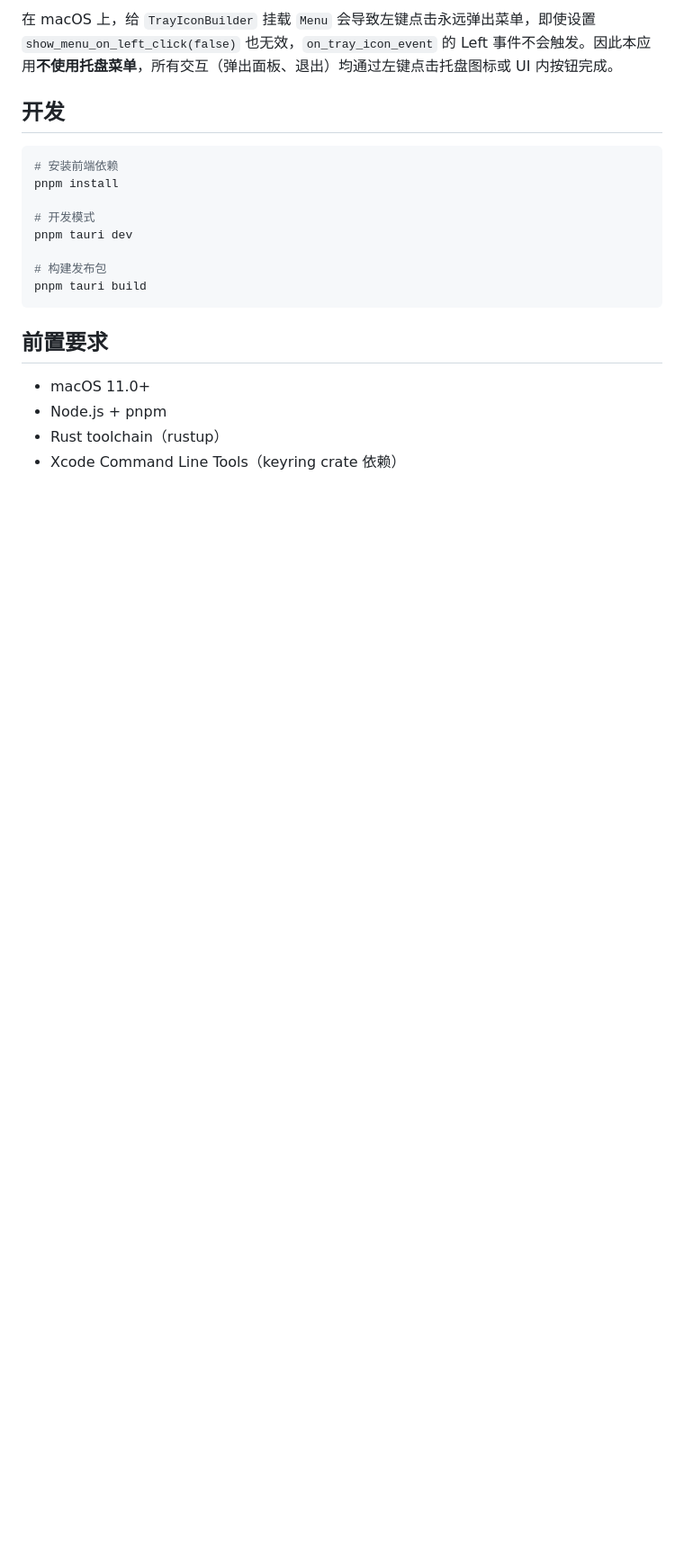
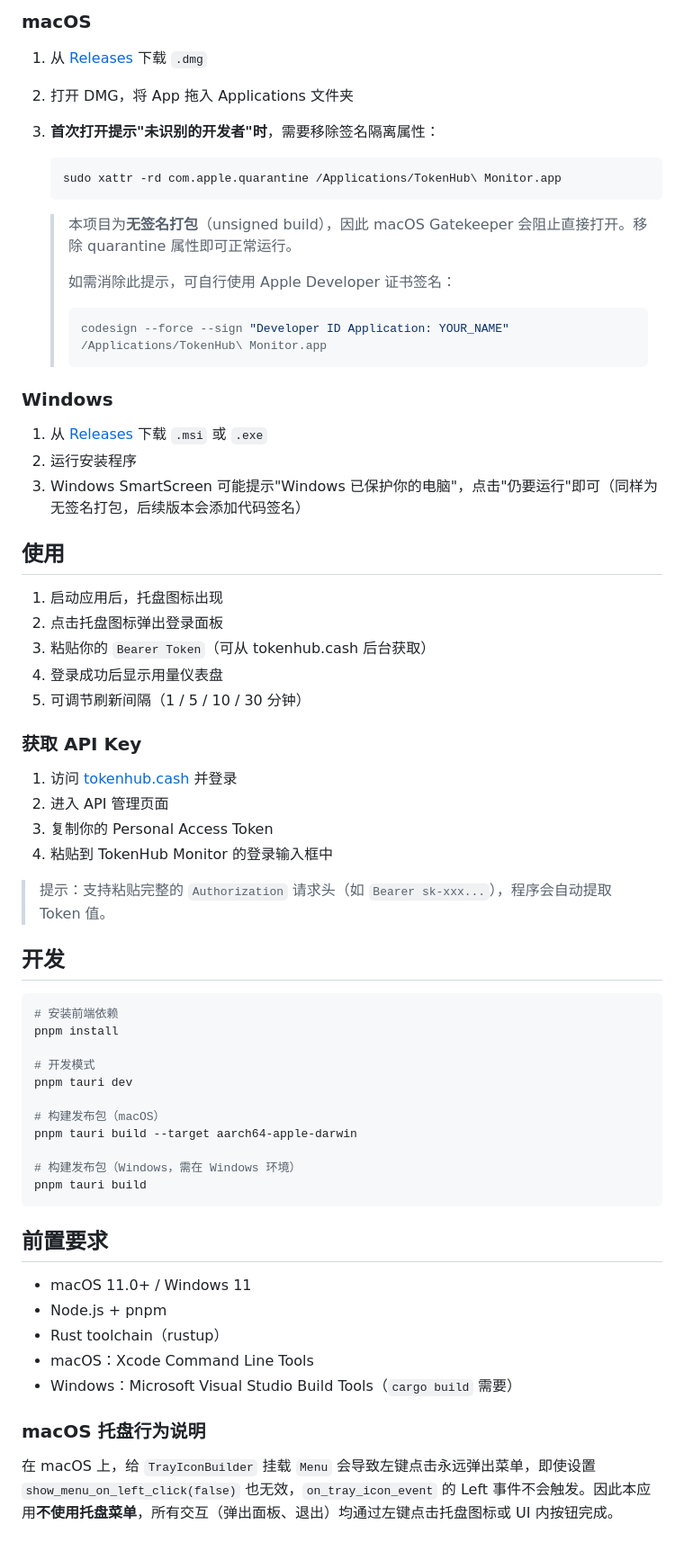
Before and after one commit to Geng-G-Razor/tokenhub-monitor, a Markdown page: README.md, the part around one of its changes. Shown at 90% size. GitHub-like rendering; blank space fills up the shorter version.

````diff
--- a/README.md
+++ b/README.md
@@ -117,5 +119,43 @@ fufei-api-app/
 
-在 macOS 上，给 `TrayIconBuilder` 挂载 `Menu` 会导致左键点击永远弹出菜单，即使设置 `show_menu_on_left_click(false)` 也无效，`on_tray_icon_event` 的 Left 事件不会触发。因此本应用**不使用托盘菜单**，所有交互（弹出面板、退出）均通过左键点击托盘图标或 UI 内按钮完成。
+### macOS
+
+1. 从 [Releases](https://github.com/Geng-G-Razor/tokenhub-monitor/releases) 下载 `.dmg`
+2. 打开 DMG，将 App 拖入 Applications 文件夹
+3. **首次打开提示"未识别的开发者"时**，需要移除签名隔离属性：
+
+   ```bash
+   sudo xattr -rd com.apple.quarantine /Applications/TokenHub\ Monitor.app
+   ```
+
+   > 本项目为**无签名打包**（unsigned build），因此 macOS Gatekeeper 会阻止直接打开。移除 quarantine 属性即可正常运行。
+   >
+   > 如需消除此提示，可自行使用 Apple Developer 证书签名：
+   > ```bash
+   > codesign --force --sign "Developer ID Application: YOUR_NAME" /Applications/TokenHub\ Monitor.app
+   > ```
+
+### Windows
+
+1. 从 [Releases](https://github.com/Geng-G-Razor/tokenhub-monitor/releases) 下载 `.msi` 或 `.exe`
+2. 运行安装程序
+3. Windows SmartScreen 可能提示"Windows 已保护你的电脑"，点击"仍要运行"即可（同样为无签名打包，后续版本会添加代码签名）
+
+## 使用
+
+1. 启动应用后，托盘图标出现
+2. 点击托盘图标弹出登录面板
+3. 粘贴你的 `Bearer Token`（可从 tokenhub.cash 后台获取）
+4. 登录成功后显示用量仪表盘
+5. 可调节刷新间隔（1 / 5 / 10 / 30 分钟）
+
+### 获取 API Key
+
+1. 访问 [tokenhub.cash](https://tokenhub.cash) 并登录
+2. 进入 API 管理页面
+3. 复制你的 Personal Access Token
+4. 粘贴到 TokenHub Monitor 的登录输入框中
+
+> 提示：支持粘贴完整的 `Authorization` 请求头（如 `Bearer sk-xxx...`），程序会自动提取 Token 值。
 
 ## 开发
 
@@ -126,13 +166,21 @@ pnpm install
 # 开发模式
 pnpm tauri dev
 
-# 构建发布包
+# 构建发布包（macOS）
+pnpm tauri build --target aarch64-apple-darwin
+
+# 构建发布包（Windows，需在 Windows 环境）
 pnpm tauri build
 ```
 
 ## 前置要求
 
-- macOS 11.0+
+- macOS 11.0+ / Windows 11
 - Node.js + pnpm
 - Rust toolchain（rustup）
-- Xcode Command Line Tools（keyring crate 依赖）
+- macOS：Xcode Command Line Tools
+- Windows：Microsoft Visual Studio Build Tools（`cargo build` 需要）
+
+### macOS 托盘行为说明
+
+在 macOS 上，给 `TrayIconBuilder` 挂载 `Menu` 会导致左键点击永远弹出菜单，即使设置 `show_menu_on_left_click(false)` 也无效，`on_tray_icon_event` 的 Left 事件不会触发。因此本应用**不使用托盘菜单**，所有交互（弹出面板、退出）均通过左键点击托盘图标或 UI 内按钮完成。
````
Also changed, not shown: other parts of README.md (+65 -63 lines).
